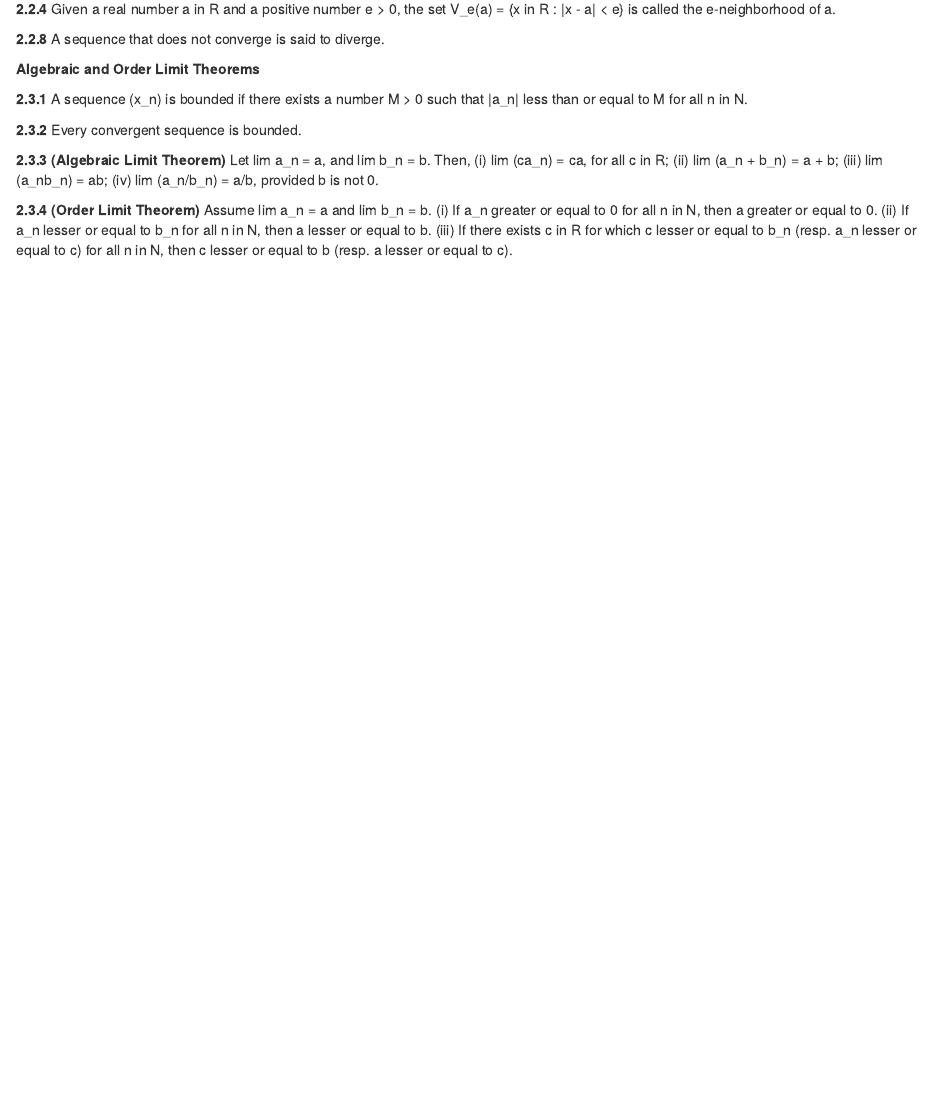
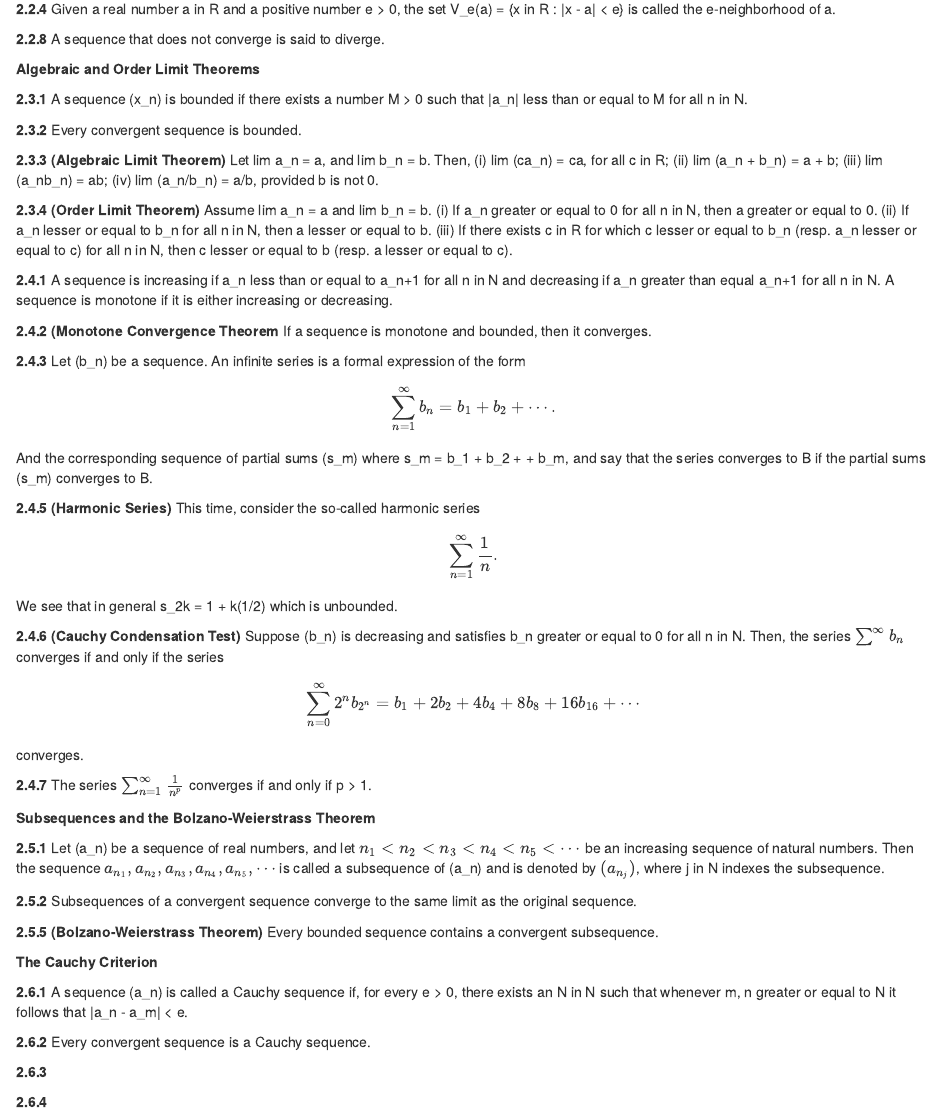
Before and after one commit to ivantan/analysis_notes, an R Markdown document (UA text.Rmd): the page in a window 1100 px wide, from 1070 px down. Rendered offline with R 4.5, knitr and Pandoc, with nearby package versions.

Commit message:
chapter 2

```diff
--- a/UA text.Rmd
+++ b/UA text.Rmd
@@ -66,3 +66,50 @@ __2.3.2__ Every convergent sequence is bounded.
 __2.3.3 (Algebraic Limit Theorem)__ Let lim a_n = a, and lim b_n = b. Then, (i) lim (ca_n) = ca, for all c in R; (ii) lim (a_n + b_n) = a + b; (iii) lim (a_nb_n) = ab; (iv) lim (a_n/b_n) = a/b, provided b is not 0.
 
 __2.3.4 (Order Limit Theorem)__ Assume lim a_n = a and lim b_n = b. (i) If a_n greater or equal to 0 for all n in N, then a greater or equal to 0. (ii) If a_n lesser or equal to b_n for all n in N, then a lesser or equal to b. (iii) If there exists c in R for which c lesser or equal to b_n (resp. a_n lesser or equal to c) for all n in N, then c lesser or equal to b (resp. a lesser or equal to c).
+
+__2.4.1__ A sequence is increasing if a_n less than or equal to a_n+1 for all n in N and decreasing if a_n greater than equal a_n+1 for all n in N. A sequence is monotone if it is either increasing or decreasing.
+
+__2.4.2 (Monotone Convergence Theorem__ If a sequence is monotone and bounded, then it converges.
+
+__2.4.3__ Let (b_n) be a sequence. An infinite series is a formal expression of the form
+$$
+\sum^\infty_{n=1} b_n = b_1 + b_2 + \cdots .
+$$
+
+And the corresponding sequence of partial sums (s_m) where s_m = b_1 + b_2 + \cdots + b_m, and say that the series converges to B if the partial sums (s_m) converges to B.
+
+__2.4.5 (Harmonic Series)__ This time, consider the so-called harmonic series
+
+$$
+\sum^\infty_{n=1} \frac{1}{n} .
+$$
+
+We see that in general s_2k = 1 + k(1/2) which is unbounded.
+
+__2.4.6 (Cauchy Condensation Test)__ Suppose (b_n) is decreasing and satisfies b_n greater or equal to 0 for all n in N. Then, the series $\sum^\infty b_n$ converges if and only if the series
+
+$$
+\sum^\infty_{n=0} 2^nb_{2^n} = b_1 + 2b_2 + 4b_4 + 8b_8 + 16b_{16} + \cdots
+$$
+
+converges.
+
+__2.4.7__ The series $\sum^\infty_{n=1} \frac{1}{n^p}$ converges if and only if p > 1.
+
+__Subsequences and the Bolzano-Weierstrass Theorem__
+
+__2.5.1__ Let (a_n) be a sequence of real numbers, and let $n_1 < n_2 < n_3 < n_4 < n_5 < \cdots$ be an increasing sequence of natural numbers. Then the sequence $a_{n_1}, a_{n_2}, a_{n_3}, a_{n_4}, a_{n_5}, \cdots$ is called a subsequence of (a_n) and is denoted by $(a_{n_j})$, where j in N indexes the subsequence.
+
+__2.5.2__ Subsequences of a convergent sequence converge to the same limit as the original sequence.
+
+__2.5.5 (Bolzano-Weierstrass Theorem)__ Every bounded sequence contains a convergent subsequence.
+
+__The Cauchy Criterion__
+
+__2.6.1__ A sequence (a_n) is called a Cauchy sequence if, for every e > 0, there exists an N in N such that whenever m, n greater or equal to N it follows that |a_n - a_m| < e.
+
+__2.6.2__ Every convergent sequence is a Cauchy sequence.
+
+__2.6.3__
+
+__2.6.4__
```
Also changed, not shown: UA_text.html.
